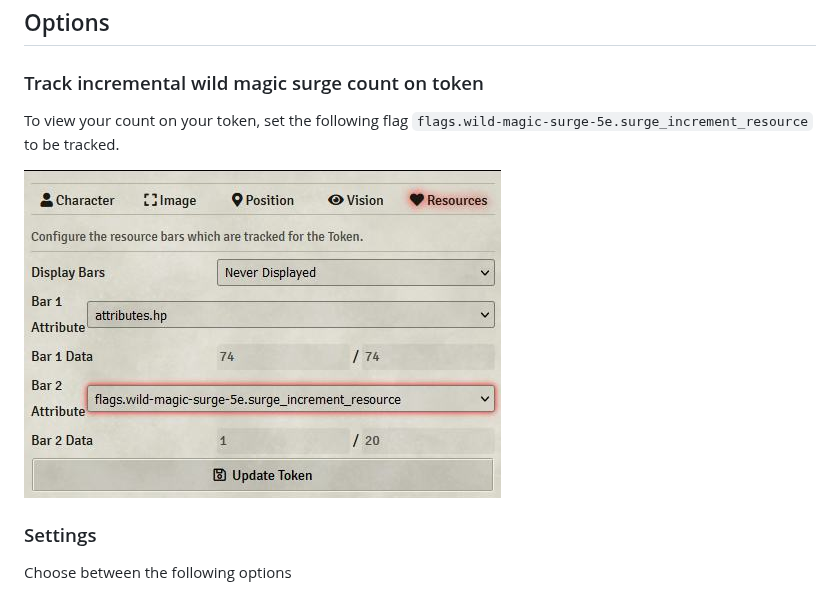
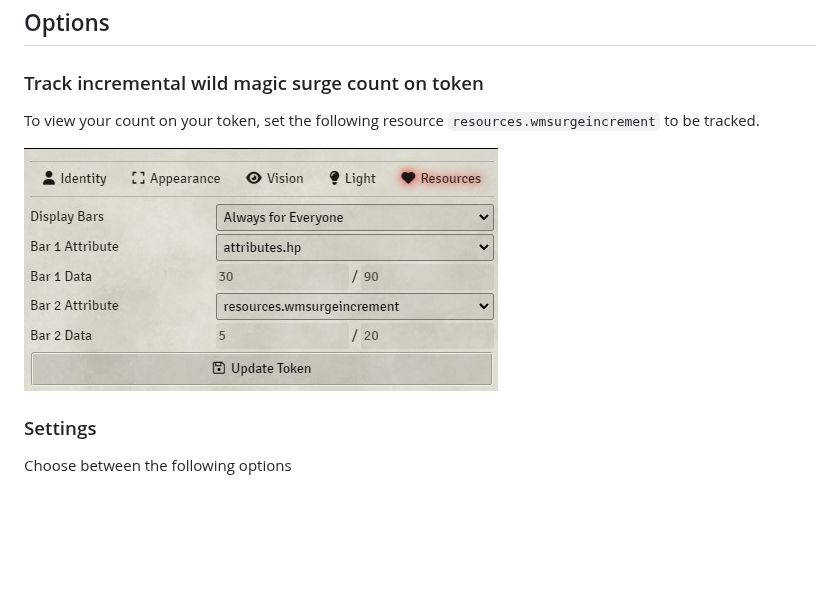
Before and after one commit to johnnolan/wild-magic-surge-5e, a Markdown page: README.md, the part around the change. Rendered like a GitHub page; pictures changed too: images/incremental-attribute.jpg; blank space fills up the shorter version.

Commit message:
Fixes missing resource to track incremental surge

```diff
--- a/README.md
+++ b/README.md
@@ -170,7 +170,7 @@ In your macro, use the following code replacing the `Owr50jt6HyYru2e1` with the
 
 ### Track incremental wild magic surge count on token
 
-To view your count on your token, set the following flag `flags.wild-magic-surge-5e.surge_increment_resource` to be tracked.
+To view your count on your token, set the following resource `resources.wmsurgeincrement` to be tracked.
 
 [![Track incremental wild magic surge count on token](https://raw.githubusercontent.com/johnnolan/wild-magic-surge-5e/main/images/incremental-attribute.jpg)](https://raw.githubusercontent.com/johnnolan/wild-magic-surge-5e/main/images/incremental-attribute.jpg)
 
```
Also changed, not shown: 1 other file.
